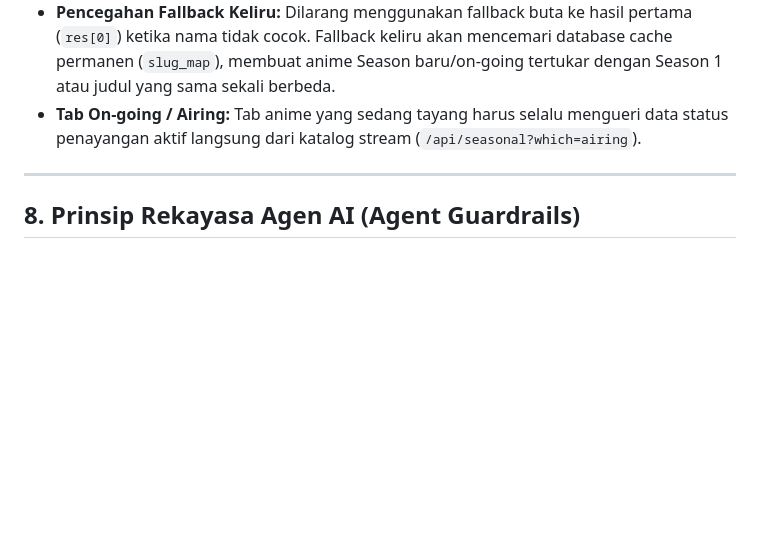
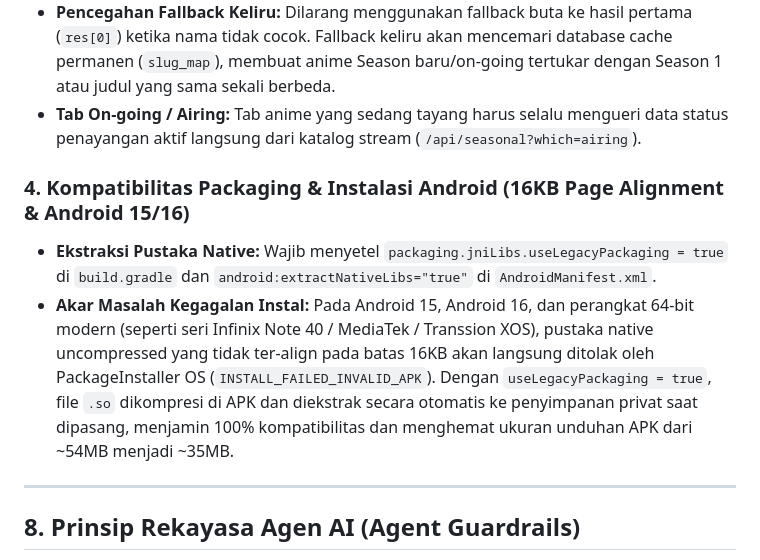
Before and after one commit to Ilhamaji/tatap, a Markdown page: agent.md, the part around the change. Rendered like a GitHub page; blank space fills up the shorter version.

Commit message:
docs: add Android 15/16 16KB native packaging compatibility rules in agent.md

```diff
--- a/agent.md
+++ b/agent.md
@@ -177,6 +177,10 @@ Saat menangani issue dari pengguna/komunitas di GitHub:
 - **Pencegahan Fallback Keliru:** Dilarang menggunakan fallback buta ke hasil pertama (`res[0]`) ketika nama tidak cocok. Fallback keliru akan mencemari database cache permanen (`slug_map`), membuat anime Season baru/on-going tertukar dengan Season 1 atau judul yang sama sekali berbeda.
 - **Tab On-going / Airing:** Tab anime yang sedang tayang harus selalu mengueri data status penayangan aktif langsung dari katalog stream (`/api/seasonal?which=airing`).
 
+### 4. Kompatibilitas Packaging & Instalasi Android (16KB Page Alignment & Android 15/16)
+- **Ekstraksi Pustaka Native:** Wajib menyetel `packaging.jniLibs.useLegacyPackaging = true` di `build.gradle` dan `android:extractNativeLibs="true"` di `AndroidManifest.xml`.
+- **Akar Masalah Kegagalan Instal:** Pada Android 15, Android 16, dan perangkat 64-bit modern (seperti seri Infinix Note 40 / MediaTek / Transsion XOS), pustaka native uncompressed yang tidak ter-align pada batas 16KB akan langsung ditolak oleh PackageInstaller OS (`INSTALL_FAILED_INVALID_APK`). Dengan `useLegacyPackaging = true`, file `.so` dikompresi di APK dan diekstrak secara otomatis ke penyimpanan privat saat dipasang, menjamin 100% kompatibilitas dan menghemat ukuran unduhan APK dari ~54MB menjadi ~35MB.
+
 ---
 
 ## 8. Prinsip Rekayasa Agen AI (Agent Guardrails)
```
